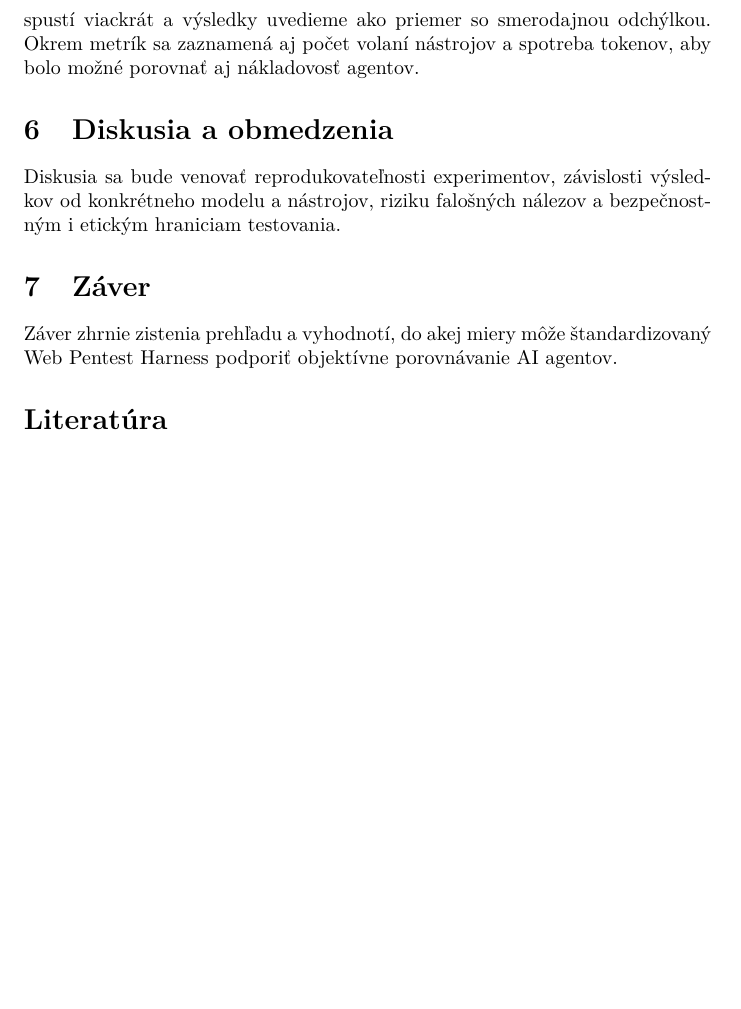
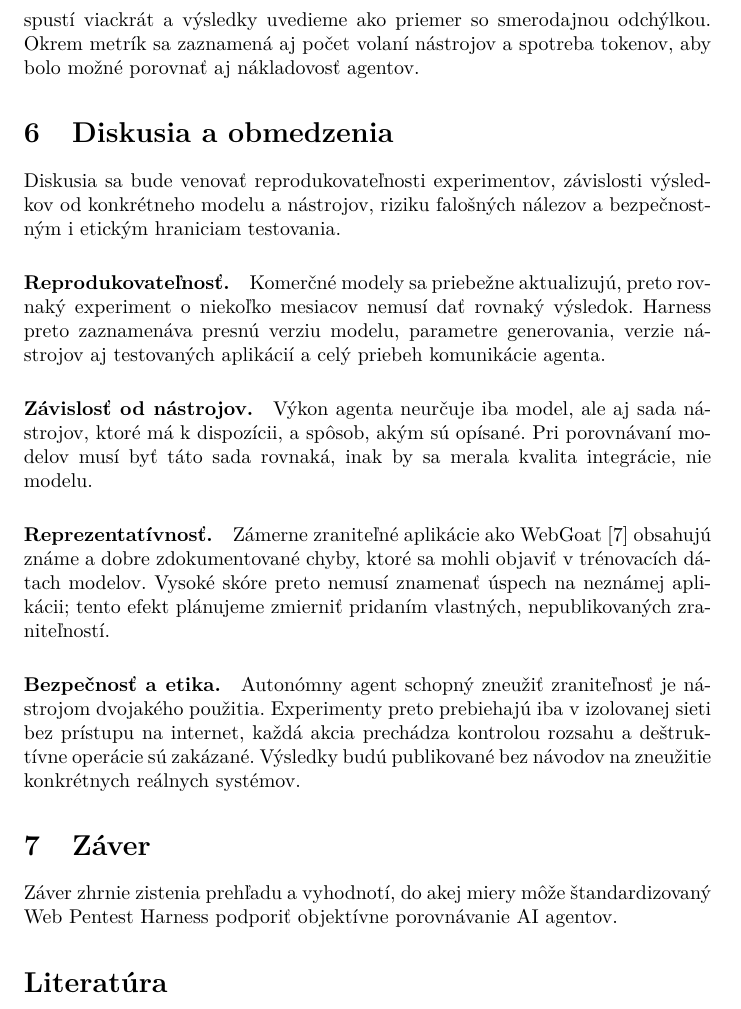
Before and after one commit to 402status/mip-project-docs, a LaTeX paper (clanok.tex): part of page 5 of 6, cut so that both start at the same text, the shorter picture padded with empty space. Compiled offline with pdfLaTeX.

Commit message:
MIP-7 Rozpracovanie kapitoly Diskusia a obmedzenia

```diff
--- a/clanok.tex
+++ b/clanok.tex
@@ -104,6 +104,14 @@ Mieru falošne pozitívnych nálezov vyjadríme ako podiel $FP/(TP+FP)$, teda $1
 \section{Diskusia a obmedzenia}\label{diskusia}
 Diskusia sa bude venovať reprodukovateľnosti experimentov, závislosti výsledkov od konkrétneho modelu a nástrojov, riziku falošných nálezov a bezpečnostným i etickým hraniciam testovania.
 
+\paragraph{Reprodukovateľnosť.} Komerčné modely sa priebežne aktualizujú, preto rovnaký experiment o niekoľko mesiacov nemusí dať rovnaký výsledok. Harness preto zaznamenáva presnú verziu modelu, parametre generovania, verzie nástrojov aj testovaných aplikácií a celý priebeh komunikácie agenta.
+
+\paragraph{Závislosť od nástrojov.} Výkon agenta neurčuje iba model, ale aj sada nástrojov, ktoré má k dispozícii, a spôsob, akým sú opísané. Pri porovnávaní modelov musí byť táto sada rovnaká, inak by sa merala kvalita integrácie, nie modelu.
+
+\paragraph{Reprezentatívnosť.} Zámerne zraniteľné aplikácie ako WebGoat~\cite{OWASP-WebGoat} obsahujú známe a dobre zdokumentované chyby, ktoré sa mohli objaviť v trénovacích dátach modelov. Vysoké skóre preto nemusí znamenať úspech na neznámej aplikácii; tento efekt plánujeme zmierniť pridaním vlastných, nepublikovaných zraniteľností.
+
+\paragraph{Bezpečnosť a etika.} Autonómny agent schopný zneužiť zraniteľnosť je nástrojom dvojakého použitia. Experimenty preto prebiehajú iba v izolovanej sieti bez prístupu na internet, každá akcia prechádza kontrolou rozsahu a deštruktívne operácie sú zakázané. Výsledky budú publikované bez návodov na zneužitie konkrétnych reálnych systémov.
+
 \section{Záver}\label{zaver}
 Záver zhrnie zistenia prehľadu a vyhodnotí, do akej miery môže štandardizovaný Web Pentest Harness podporiť objektívne porovnávanie AI agentov.
 
```
